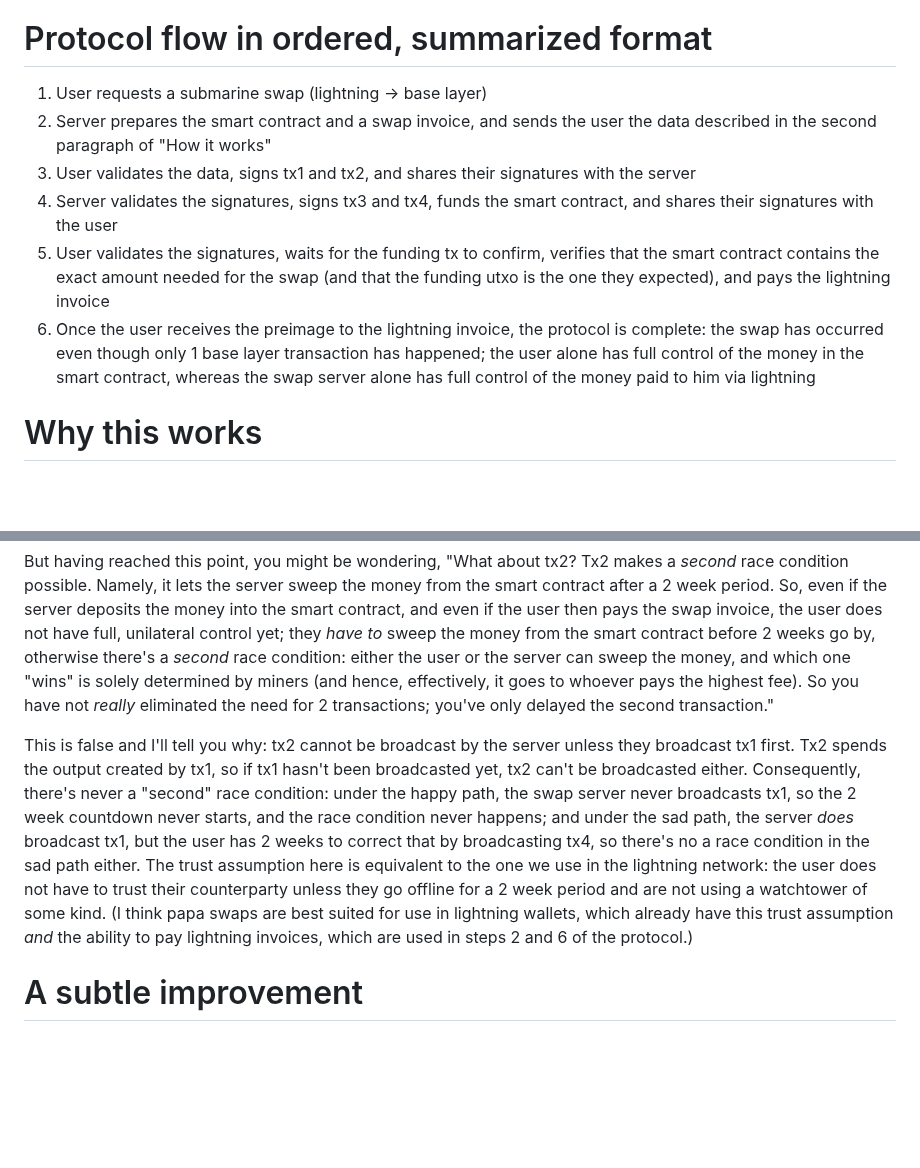
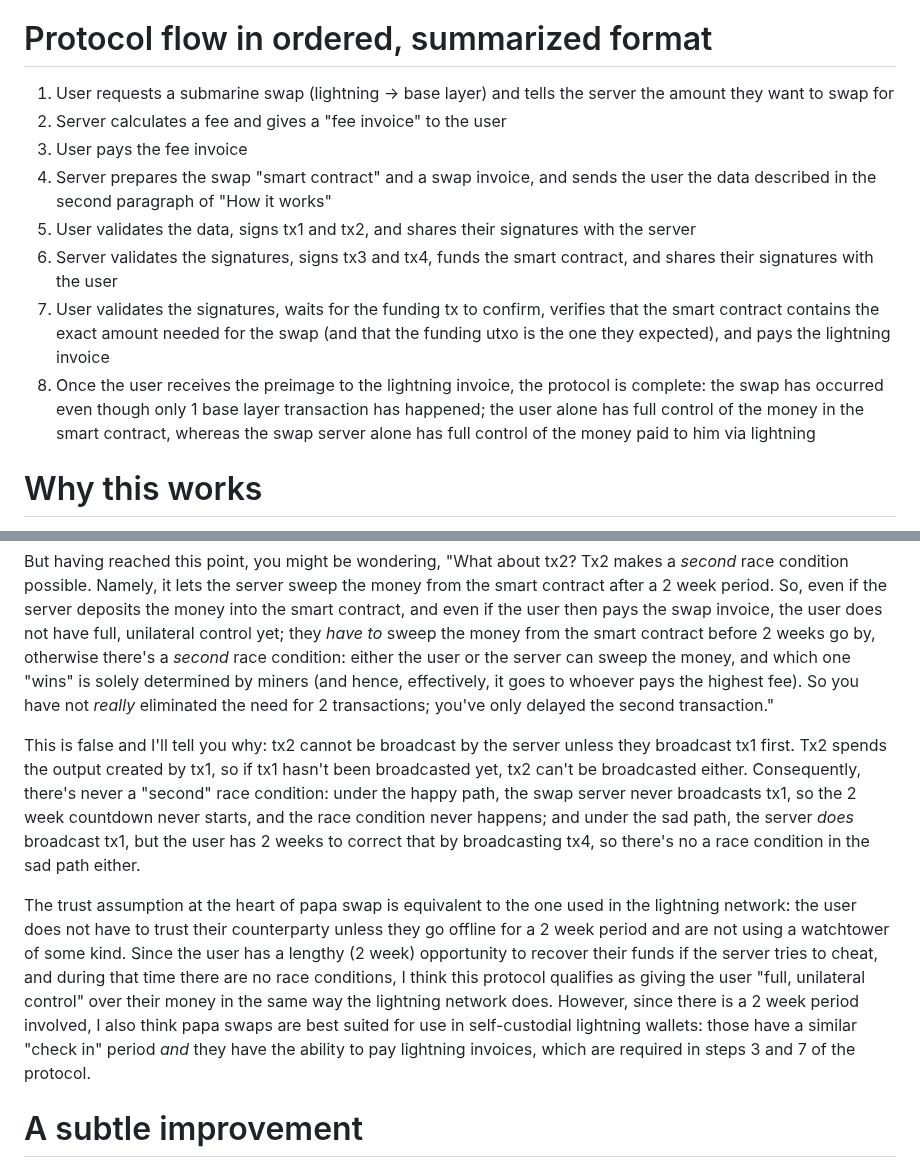
Before and after one commit to supertestnet/papa-swap, a Markdown page: README.md, 2 parts joined by grey strips. Drawn GitHub-style; blank space fills up the shorter version.

```diff
--- a/README.md
+++ b/README.md
@@ -39,12 +39,14 @@ The server must use the second branch to sign two txs called tx3 and tx4. Both a
 
 # Protocol flow in ordered, summarized format
 
-1. User requests a submarine swap (lightning -> base layer)
-2. Server prepares the smart contract and a swap invoice, and sends the user the data described in the second paragraph of "How it works"
-3. User validates the data, signs tx1 and tx2, and shares their signatures with the server
-4. Server validates the signatures, signs tx3 and tx4, funds the smart contract, and shares their signatures with the user
-5. User validates the signatures, waits for the funding tx to confirm, verifies that the smart contract contains the exact amount needed for the swap (and that the funding utxo is the one they expected), and pays the lightning invoice
-6. Once the user receives the preimage to the lightning invoice, the protocol is complete: the swap has occurred even though only 1 base layer transaction has happened; the user alone has full control of the money in the smart contract, whereas the swap server alone has full control of the money paid to him via lightning
+1. User requests a submarine swap (lightning -> base layer) and tells the server the amount they want to swap for
+2. Server calculates a fee and gives a "fee invoice" to the user
+3. User pays the fee invoice
+4. Server prepares the swap "smart contract" and a swap invoice, and sends the user the data described in the second paragraph of "How it works"
+5. User validates the data, signs tx1 and tx2, and shares their signatures with the server
+6. Server validates the signatures, signs tx3 and tx4, funds the smart contract, and shares their signatures with the user
+7. User validates the signatures, waits for the funding tx to confirm, verifies that the smart contract contains the exact amount needed for the swap (and that the funding utxo is the one they expected), and pays the lightning invoice
+8. Once the user receives the preimage to the lightning invoice, the protocol is complete: the swap has occurred even though only 1 base layer transaction has happened; the user alone has full control of the money in the smart contract, whereas the swap server alone has full control of the money paid to him via lightning
 
 # Why this works
 
@@ -60,7 +62,9 @@ I have said that the user has full, unilateral control of the money in the smart
 
 But having reached this point, you might be wondering, "What about tx2? Tx2 makes a *second* race condition possible. Namely, it lets the server sweep the money from the smart contract after a 2 week period. So, even if the server deposits the money into the smart contract, and even if the user then pays the swap invoice, the user does not have full, unilateral control yet; they *have to* sweep the money from the smart contract before 2 weeks go by, otherwise there's a *second* race condition: either the user or the server can sweep the money, and which one "wins" is solely determined by miners (and hence, effectively, it goes to whoever pays the highest fee). So you have not *really* eliminated the need for 2 transactions; you've only delayed the second transaction."
 
-This is false and I'll tell you why: tx2 cannot be broadcast by the server unless they broadcast tx1 first. Tx2 spends the output created by tx1, so if tx1 hasn't been broadcasted yet, tx2 can't be broadcasted either. Consequently, there's never a "second" race condition: under the happy path, the swap server never broadcasts tx1, so the 2 week countdown never starts, and the race condition never happens; and under the sad path, the server *does* broadcast tx1, but the user has 2 weeks to correct that by broadcasting tx4, so there's no a race condition in the sad path either. The trust assumption here is equivalent to the one we use in the lightning network: the user does not have to trust their counterparty unless they go offline for a 2 week period and are not using a watchtower of some kind. (I think papa swaps are best suited for use in lightning wallets, which already have this trust assumption *and* the ability to pay lightning invoices, which are used in steps 2 and 6 of the protocol.)
+This is false and I'll tell you why: tx2 cannot be broadcast by the server unless they broadcast tx1 first. Tx2 spends the output created by tx1, so if tx1 hasn't been broadcasted yet, tx2 can't be broadcasted either. Consequently, there's never a "second" race condition: under the happy path, the swap server never broadcasts tx1, so the 2 week countdown never starts, and the race condition never happens; and under the sad path, the server *does* broadcast tx1, but the user has 2 weeks to correct that by broadcasting tx4, so there's no a race condition in the sad path either.
+
+The trust assumption at the heart of papa swap is equivalent to the one used in the lightning network: the user does not have to trust their counterparty unless they go offline for a 2 week period and are not using a watchtower of some kind. Since the user has a lengthy (2 week) opportunity to recover their funds if the server tries to cheat, and during that time there are no race conditions, I think this protocol qualifies as giving the user "full, unilateral control" over their money in the same way the lightning network does. However, since there is a 2 week period involved, I also think papa swaps are best suited for use in self-custodial lightning wallets: those have a similar "check in" period *and* they have the ability to pay lightning invoices, which are required in steps 3 and 7 of the protocol.
 
 # A subtle improvement
 
```
